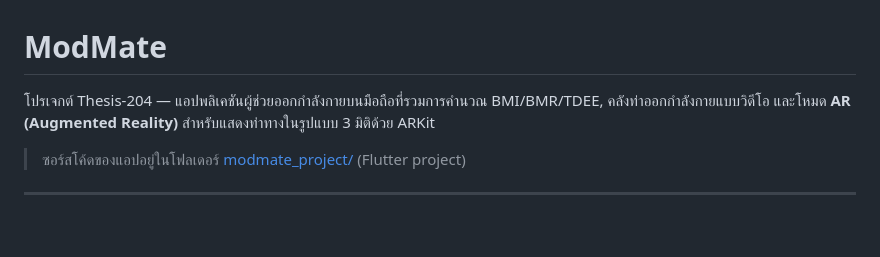
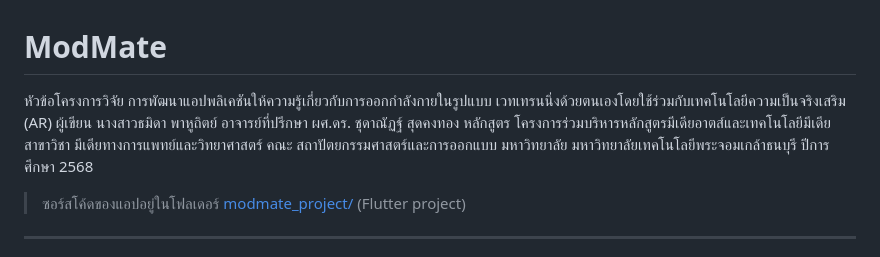
Before and after one commit to adisus2-plasma/ModMate, a Markdown page: README.md, the part around the change. Rendered like a GitHub page; blank space fills up the shorter version.

```diff
--- a/README.md
+++ b/README.md
@@ -1,6 +1,14 @@
 # ModMate
 
-โปรเจกต์ Thesis-204 — แอปพลิเคชันผู้ช่วยออกกำลังกายบนมือถือที่รวมการคำนวณ BMI/BMR/TDEE, คลังท่าออกกำลังกายแบบวิดีโอ และโหมด **AR (Augmented Reality)** สำหรับแสดงท่าทางในรูปแบบ 3 มิติด้วย ARKit
+หัวข้อโครงการวิจัย	การพัฒนาแอปพลิเคชันให้ความรู้เกี่ยวกับการออกกำลังกายในรูปแบบ
+เวทเทรนนิ่งด้วยตนเองโดยใช้ร่วมกับเทคโนโลยีความเป็นจริงเสริม (AR)
+ผู้เขียน			นางสาวธมิดา พาหูถิตย์
+อาจารย์ที่ปรึกษา		ผศ.ดร. ชุดาณัฏฐ์ สุดคงทอง
+หลักสูตร		โครงการร่วมบริหารหลักสูตรมีเดียอาตส์และเทคโนโลยีมีเดีย
+สาขาวิชา		มีเดียทางการแพทย์และวิทยาศาสตร์
+คณะ			สถาปัตยกรรมศาสตร์และการออกแบบ
+มหาวิทยาลัย    มหาวิทยาลัยเทคโนโลยีพระจอมเกล้าธนบุรี
+ปีการศึกษา		2568
 
 > ซอร์สโค้ดของแอปอยู่ในโฟลเดอร์ [modmate_project/](modmate_project/) (Flutter project)
 
```
